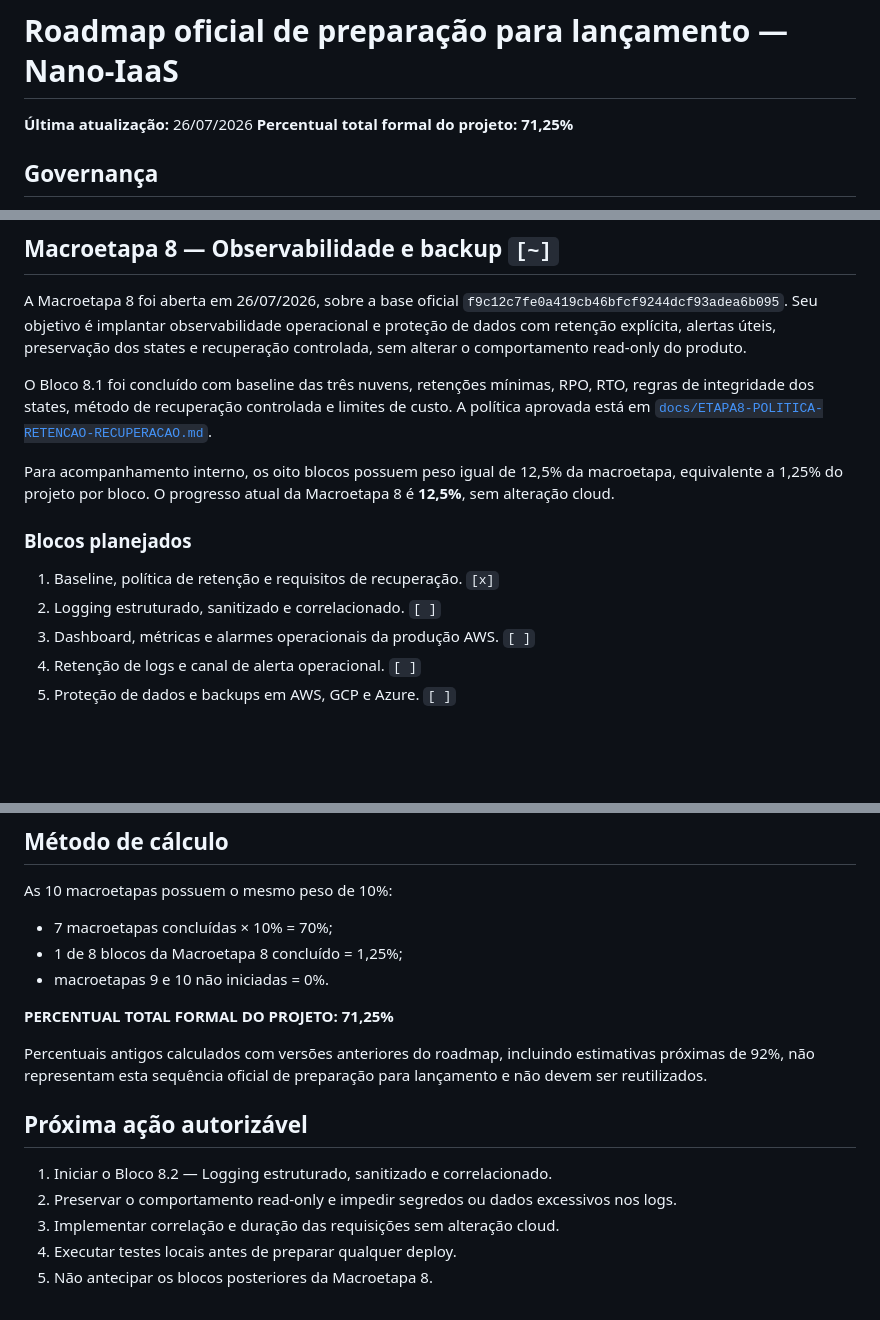
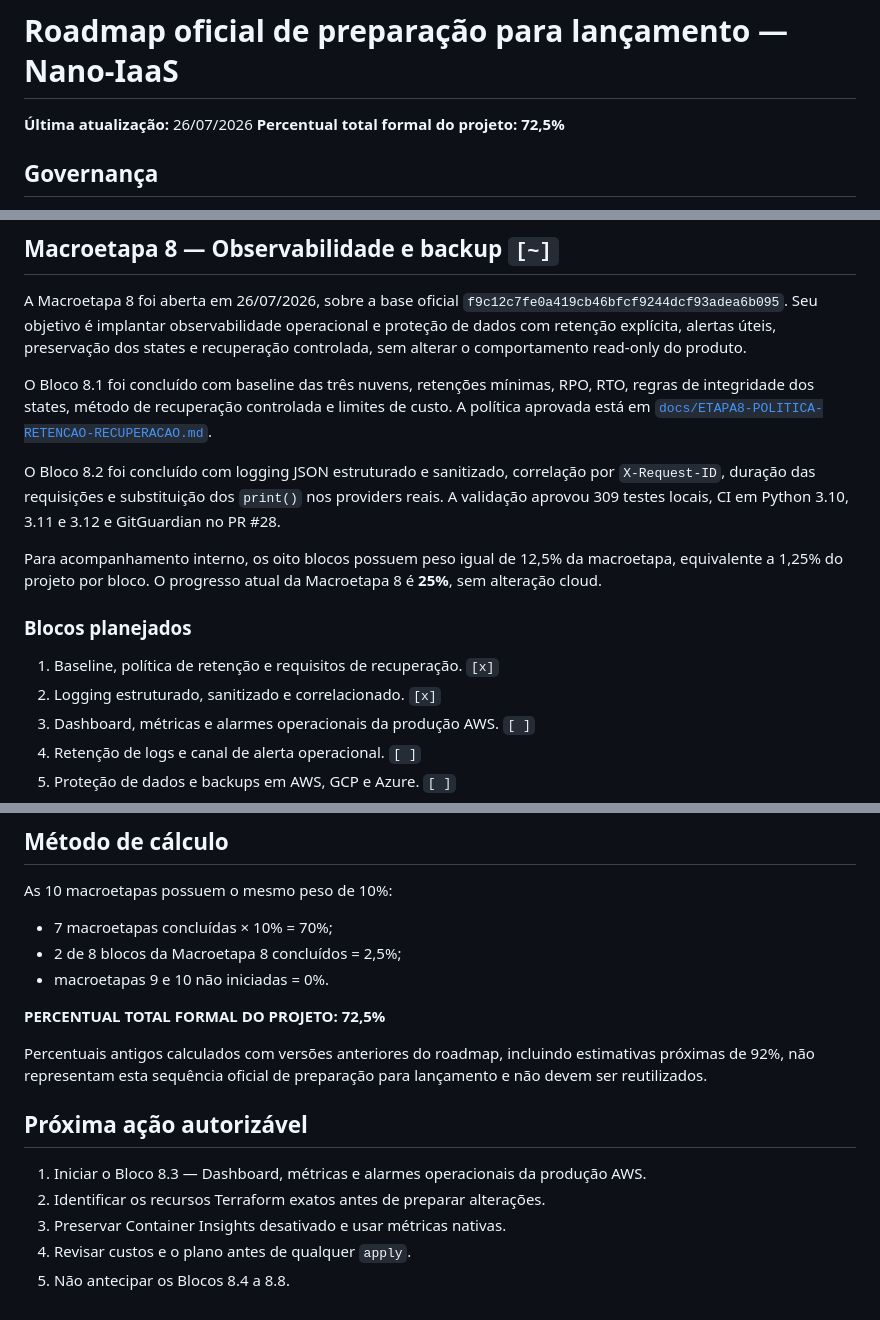
Before and after one commit to Liucera/nano-iaas, a Markdown page: ROADMAP.md, 3 parts joined by grey strips. GitHub-like rendering; blank space fills up the shorter version.

```diff
--- a/ROADMAP.md
+++ b/ROADMAP.md
@@ -1,7 +1,7 @@
 # Roadmap oficial de preparação para lançamento — Nano-IaaS
 
 **Última atualização:** 26/07/2026
-**Percentual total formal do projeto:** **71,25%**
+**Percentual total formal do projeto:** **72,5%**
 
 ## Governança
 
@@ -215,12 +215,14 @@ A Macroetapa 8 foi aberta em 26/07/2026, sobre a base oficial `f9c12c7fe0a419cb4
 
 O Bloco 8.1 foi concluído com baseline das três nuvens, retenções mínimas, RPO, RTO, regras de integridade dos states, método de recuperação controlada e limites de custo. A política aprovada está em [`docs/ETAPA8-POLITICA-RETENCAO-RECUPERACAO.md`](docs/ETAPA8-POLITICA-RETENCAO-RECUPERACAO.md).
 
-Para acompanhamento interno, os oito blocos possuem peso igual de 12,5% da macroetapa, equivalente a 1,25% do projeto por bloco. O progresso atual da Macroetapa 8 é **12,5%**, sem alteração cloud.
+O Bloco 8.2 foi concluído com logging JSON estruturado e sanitizado, correlação por `X-Request-ID`, duração das requisições e substituição dos `print()` nos providers reais. A validação aprovou 309 testes locais, CI em Python 3.10, 3.11 e 3.12 e GitGuardian no PR #28.
+
+Para acompanhamento interno, os oito blocos possuem peso igual de 12,5% da macroetapa, equivalente a 1,25% do projeto por bloco. O progresso atual da Macroetapa 8 é **25%**, sem alteração cloud.
 
 ### Blocos planejados
 
 1. Baseline, política de retenção e requisitos de recuperação. `[x]`
-2. Logging estruturado, sanitizado e correlacionado. `[ ]`
+2. Logging estruturado, sanitizado e correlacionado. `[x]`
 3. Dashboard, métricas e alarmes operacionais da produção AWS. `[ ]`
 4. Retenção de logs e canal de alerta operacional. `[ ]`
 5. Proteção de dados e backups em AWS, GCP e Azure. `[ ]`
@@ -270,17 +272,17 @@ As macroetapas abaixo ainda não foram iniciadas formalmente e não devem ter su
 As 10 macroetapas possuem o mesmo peso de 10%:
 
 - 7 macroetapas concluídas × 10% = 70%;
-- 1 de 8 blocos da Macroetapa 8 concluído = 1,25%;
+- 2 de 8 blocos da Macroetapa 8 concluídos = 2,5%;
 - macroetapas 9 e 10 não iniciadas = 0%.
 
-**PERCENTUAL TOTAL FORMAL DO PROJETO: 71,25%**
+**PERCENTUAL TOTAL FORMAL DO PROJETO: 72,5%**
 
 Percentuais antigos calculados com versões anteriores do roadmap, incluindo estimativas próximas de 92%, não representam esta sequência oficial de preparação para lançamento e não devem ser reutilizados.
 
 ## Próxima ação autorizável
 
-1. Iniciar o Bloco 8.2 — Logging estruturado, sanitizado e correlacionado.
-2. Preservar o comportamento read-only e impedir segredos ou dados excessivos nos logs.
-3. Implementar correlação e duração das requisições sem alteração cloud.
-4. Executar testes locais antes de preparar qualquer deploy.
-5. Não antecipar os blocos posteriores da Macroetapa 8.
+1. Iniciar o Bloco 8.3 — Dashboard, métricas e alarmes operacionais da produção AWS.
+2. Identificar os recursos Terraform exatos antes de preparar alterações.
+3. Preservar Container Insights desativado e usar métricas nativas.
+4. Revisar custos e o plano antes de qualquer `apply`.
+5. Não antecipar os Blocos 8.4 a 8.8.
```
Also changed, not shown: other parts of ROADMAP.md (+1 -1 lines), README.md (+11 -7 lines).
